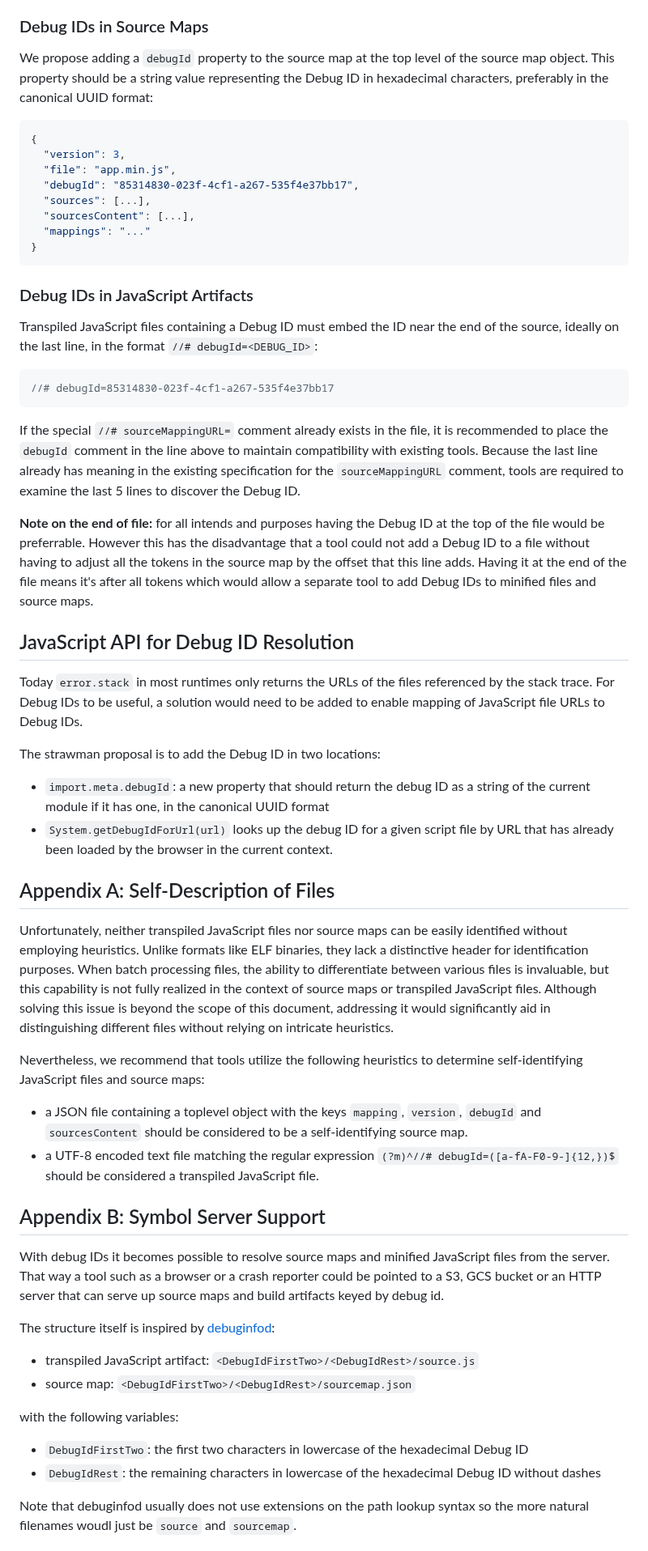
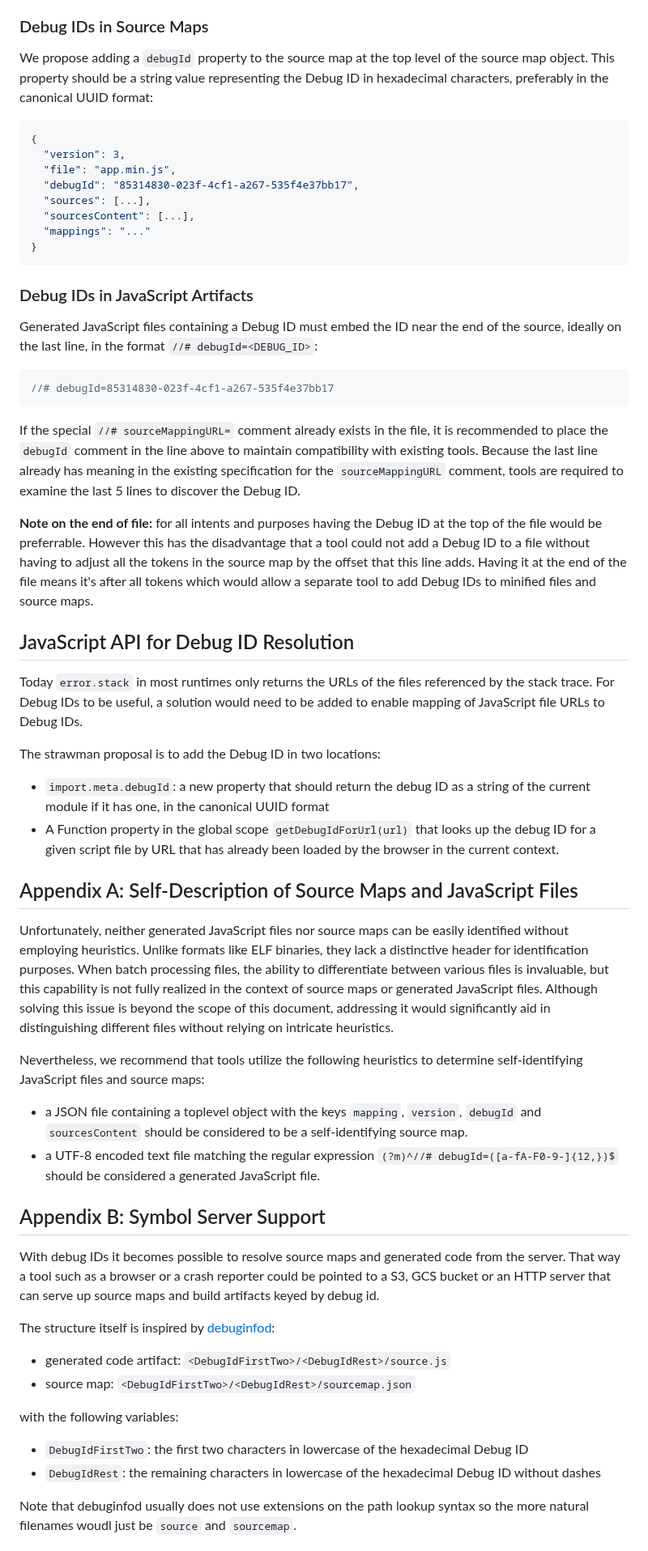
Before and after one commit to tc39/source-map, a Markdown page: proposals/debug-id.md, the part around one of its changes. Shown at 81% size. GitHub-like rendering.

````diff
--- a/proposals/debug-id.md
+++ b/proposals/debug-id.md
@@ -93,7 +92,7 @@ ID must have that Debug ID embedded to ensure the file is self-identifying.
 ### Debug IDs in Source Maps
 
 We propose adding a `debugId` property to the source map at the top level of
-the source map object.  This property should be a string value representing
+the source map object. This property should be a string value representing
 the Debug ID in hexadecimal characters, preferably in the canonical UUID
 format:
 
@@ -110,7 +109,7 @@ format:
 
 ### Debug IDs in JavaScript Artifacts
 
-Transpiled JavaScript files containing a Debug ID must embed the ID near the end
+Generated JavaScript files containing a Debug ID must embed the ID near the end
 of the source, ideally on the last line, in the format `//# debugId=<DEBUG_ID>`:
 
 ```javascript
@@ -119,67 +118,68 @@ of the source, ideally on the last line, in the format `//# debugId=<DEBUG_ID>`:
 
 If the special `//# sourceMappingURL=` comment already exists in the file, it is
 recommended to place the `debugId` comment in the line above to maintain
-compatibility with existing tools.  Because the last line already has meaning in
+compatibility with existing tools. Because the last line already has meaning in
 the existing specification for the `sourceMappingURL` comment, tools are
 required to examine the last 5 lines to discover the Debug ID.
 
-**Note on the end of file:** for all intends and purposes having the Debug ID at
-the top of the file would be preferrable.  However this has the disadvantage that
+**Note on the end of file:** for all intents and purposes having the Debug ID at
+the top of the file would be preferrable. However this has the disadvantage that
 a tool could not add a Debug ID to a file without having to adjust all the tokens
-in the source map by the offset that this line adds.  Having it at the end of the
+in the source map by the offset that this line adds. Having it at the end of the
 file means it's after all tokens which would allow a separate tool to add Debug IDs
 to minified files and source maps.
 
 ## JavaScript API for Debug ID Resolution
 
 Today `error.stack` in most runtimes only returns the URLs of the files referenced
-by the stack trace.  For Debug IDs to be useful, a solution would need to be added
+by the stack trace. For Debug IDs to be useful, a solution would need to be added
 to enable mapping of JavaScript file URLs to Debug IDs.
 
 The strawman proposal is to add the Debug ID in two locations:
 
-* `import.meta.debugId`: a new property that should return the debug ID as a string
+- `import.meta.debugId`: a new property that should return the debug ID as a string
   of the current module if it has one, in the canonical UUID format
-* `System.getDebugIdForUrl(url)` looks up the debug ID for a given script file by
-  URL that has already been loaded by the browser in the current context.
+- A Function property in the global scope `getDebugIdForUrl(url)` that looks up
+  the debug ID for a given script file by URL that has already been loaded by
+  the browser in the current context.
 
-## Appendix A: Self-Description of Files
+## Appendix A: Self-Description of Source Maps and JavaScript Files
 
-Unfortunately, neither transpiled JavaScript files nor source maps can be easily
+Unfortunately, neither generated JavaScript files nor source maps can be easily
 identified without employing heuristics. Unlike formats like ELF binaries, they
 lack a distinctive header for identification purposes. When batch processing
 files, the ability to differentiate between various files is invaluable, but
 this capability is not fully realized in the context of source maps or
-transpiled JavaScript files. Although solving this issue is beyond the scope of
+generated JavaScript files. Although solving this issue is beyond the scope of
 this document, addressing it would significantly aid in distinguishing different
 files without relying on intricate heuristics.
 
 Nevertheless, we recommend that tools utilize the following heuristics to
 determine self-identifying JavaScript files and source maps:
 
-* a JSON file containing a toplevel object with the keys `mapping`, `version`,
+- a JSON file containing a toplevel object with the keys `mapping`, `version`,
   `debugId` and `sourcesContent` should be considered to be a self-identifying
   source map.
-* a UTF-8 encoded text file matching the regular expression
-  `(?m)^//# debugId=([a-fA-F0-9-]{12,})$` should be considered a transpiled
+- a UTF-8 encoded text file matching the regular expression
+  `(?m)^//# debugId=([a-fA-F0-9-]{12,})$` should be considered a generated
   JavaScript file.
 
 ## Appendix B: Symbol Server Support
 
-With debug IDs it becomes possible to resolve source maps and minified JavaScript
-files from the server.  That way a tool such as a browser or a crash reporter could
+With debug IDs it becomes possible to resolve source maps and generated code
+from the server. That way a tool such as a browser or a crash reporter could
 be pointed to a S3, GCS bucket or an HTTP server that can serve up source maps and
 build artifacts keyed by debug id.
 
 The structure itself is inspired by [debuginfod](https://sourceware.org/elfutils/Debuginfod.html):
 
-* transpiled JavaScript artifact: `<DebugIdFirstTwo>/<DebugIdRest>/source.js`
-* source map: `<DebugIdFirstTwo>/<DebugIdRest>/sourcemap.json`
+- generated code artifact: `<DebugIdFirstTwo>/<DebugIdRest>/source.js`
+- source map: `<DebugIdFirstTwo>/<DebugIdRest>/sourcemap.json`
 
 with the following variables:
 
-* `DebugIdFirstTwo`: the first two characters in lowercase of the hexadecimal Debug ID
-* `DebugIdRest`: the remaining characters in lowercase of the hexadecimal Debug ID without dashes
+- `DebugIdFirstTwo`: the first two characters in lowercase of the hexadecimal Debug ID
+- `DebugIdRest`: the remaining characters in lowercase of the hexadecimal Debug ID without dashes
 
 Note that debuginfod usually does not use extensions on the path lookup syntax so the
 more natural filenames woudl just be `source` and `sourcemap`.
````
Also changed, not shown: other parts of proposals/debug-id.md (+39 -42 lines).
